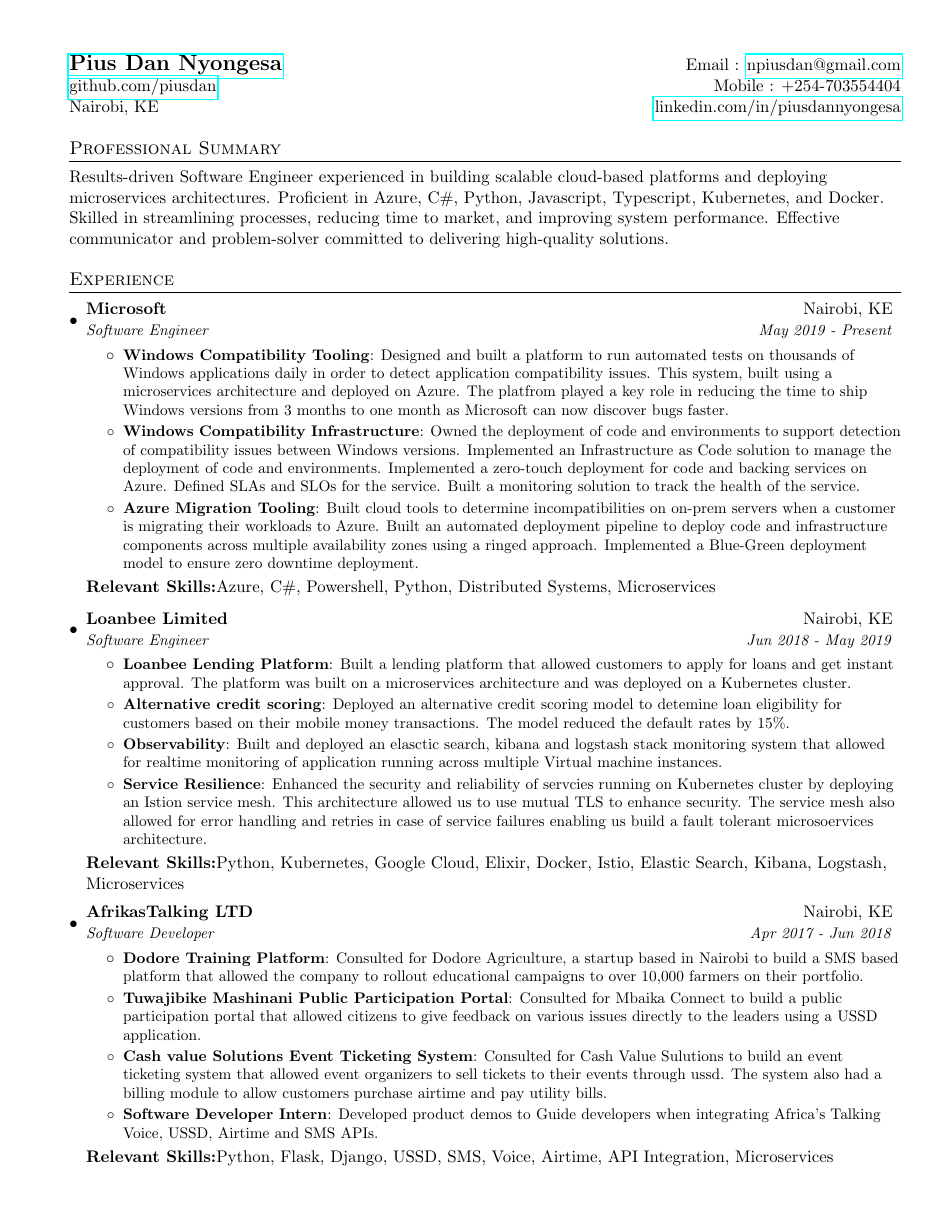
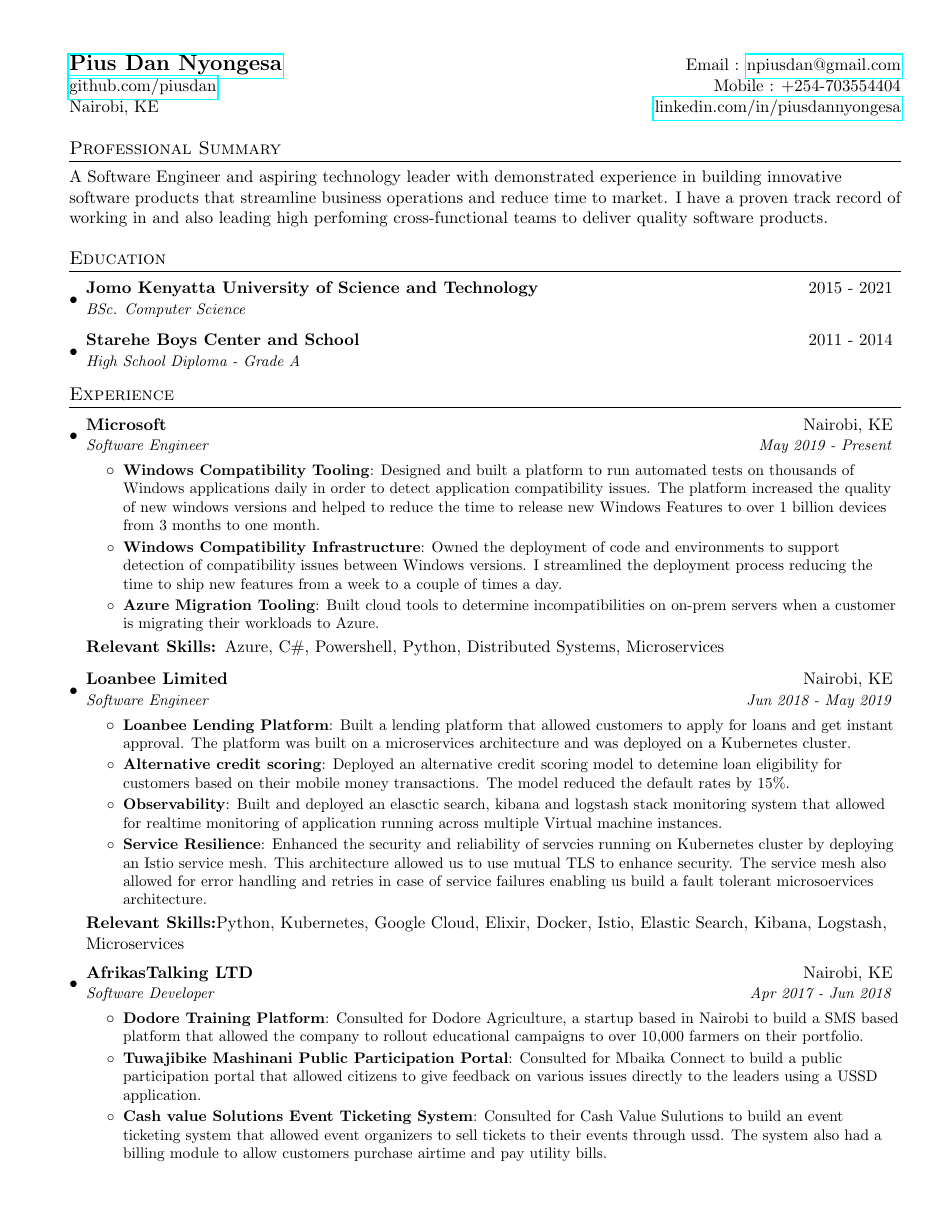
Before and after one commit to piusdan/resume, a LaTeX CV (resume.tex): page 1 of 2. Compiled offline with pdfLaTeX.

Commit message:
- fixed typos - added more detailed info on voluntary experience and projects

```diff
--- a/resume.tex
+++ b/resume.tex
@@ -78,9 +78,22 @@
   \href{https://github.com/piusdan}{github.com/piusdan} & Mobile : +254-703554404 \\
   \href{}{Nairobi, KE} & \href{https://www.linkedin.com/in/piusdannyongesa/}{linkedin.com/in/piusdannyongesa} \\
 \end{tabular*}
+
 %-----------Professional Summary-----------------
 \section{Professional Summary}
-Results-driven Software Engineer experienced in building scalable cloud-based platforms and deploying microservices architectures. Proficient in Azure, C\#, Python, Javascript, Typescript, Kubernetes, and Docker. Skilled in streamlining processes, reducing time to market, and improving system performance. Effective communicator and problem-solver committed to delivering high-quality solutions.
+A Software Engineer and aspiring technology leader with demonstrated experience in building innovative software products that streamline business operations and reduce time to market. I have a proven track record of working in and also leading high perfoming cross-functional teams to deliver quality software products.
+
+%-----------EDUCATION-----------------
+\section{Education}
+  \resumeSubHeadingListStart
+    \resumeSubheading
+      {Jomo Kenyatta University of Science and Technology}{2015 - 2021}
+      {BSc. Computer Science}\
+    \resumeSubheading
+      {Starehe Boys Center and School}{2011 - 2014}
+      {High School Diploma - Grade A }\
+  \resumeSubHeadingListEnd
+
 %-----------Experience-----------------
 \section{Experience}
   \resumeSubHeadingListStart
@@ -88,14 +101,11 @@
       {Microsoft}{Nairobi, KE}
       {Software Engineer}{May 2019 - Present}
       \resumeItemListStart
-        \resumeItem{Windows Compatibility Tooling}
-          {Designed and built a platform to run automated tests on thousands of Windows applications daily in order to detect application compatibility issues. This system, built using a microservices architecture and deployed on Azure. The platfrom played a key role in reducing the time to ship Windows versions from 3 months to one month as Microsoft can now discover bugs faster.}
-        \resumeItem{Windows Compatibility Infrastructure}
-          {Owned the deployment of code and environments to support detection of compatibility issues between Windows versions. Implemented an Infrastructure as Code solution to manage the deployment of code and environments. Implemented a zero-touch deployment for code and backing services on Azure. Defined SLAs and SLOs for the service. Built a monitoring solution to track the health of the service.}
-        \resumeItem{Azure Migration Tooling}
-          {Built cloud tools to determine incompatibilities on on-prem servers when a customer is migrating their workloads to Azure. Built an automated deployment pipeline to deploy code and infrastructure components across multiple availability zones using a ringed approach. Implemented a Blue-Green deployment model to ensure zero downtime deployment.}
+        \resumeItem{Windows Compatibility Tooling}{Designed and built a platform to run automated tests on thousands of Windows applications daily in order to detect application compatibility issues. The platform increased the quality of new windows versions and helped to reduce the time to release new Windows Features to over 1 billion devices from 3 months to one month.}
+        \resumeItem{Windows Compatibility Infrastructure}{Owned the deployment of code and environments to support detection of compatibility issues between Windows versions. I streamlined the deployment process reducing the time to ship new features from a week to a couple of times a day.}
+        \resumeItem{Azure Migration Tooling}{Built cloud tools to determine incompatibilities on on-prem servers when a customer is migrating their workloads to Azure.}
         \resumeItemListEnd
-        \textbf{Relevant Skills:}{Azure, C\#, Powershell, Python, Distributed Systems, Microservices}
+        \textbf{Relevant Skills: }{Azure, C\#, Powershell, Python, Distributed Systems, Microservices}
 
     \resumeSubheading
       {Loanbee Limited}{Nairobi, KE}
@@ -108,7 +118,7 @@
         \resumeItem{Observability}
           {Built and deployed an elasctic search, kibana and logstash stack monitoring system that allowed for realtime monitoring of application running across multiple Virtual machine instances.}
         \resumeItem{Service Resilience}
-          {Enhanced the security and reliability of servcies running on Kubernetes cluster by deploying an Istion service mesh. This architecture allowed us to use mutual TLS to enhance security. The service mesh also allowed for error handling and retries in case of service failures enabling us build a fault tolerant microsoervices architecture.}
+          {Enhanced the security and reliability of servcies running on Kubernetes cluster by deploying an Istio service mesh. This architecture allowed us to use mutual TLS to enhance security. The service mesh also allowed for error handling and retries in case of service failures enabling us build a fault tolerant microsoervices architecture.}
       \resumeItemListEnd
       \textbf{Relevant Skills:}{Python, Kubernetes, Google Cloud, Elixir, Docker, Istio, Elastic Search, Kibana, Logstash, Microservices}
 
@@ -136,2 +143,0 @@
-	\resumeSubItem {ChangaChanga}
-	{Led a team of 5 to design and build a platform Web Application (React Js, Python + Fast API), IOS Application and Android Application (Flutter) and CRM portal (React Js) to simplify making financial transactions. The system used Visa 3D technology and was fully integrated into the core banking system of kenya major bank. \href{https://changachanga.co.ke}{www.changachanga.co.ke}}
```
Also changed, not shown: resume.pdf, resume.tex (43 more changed lines).
